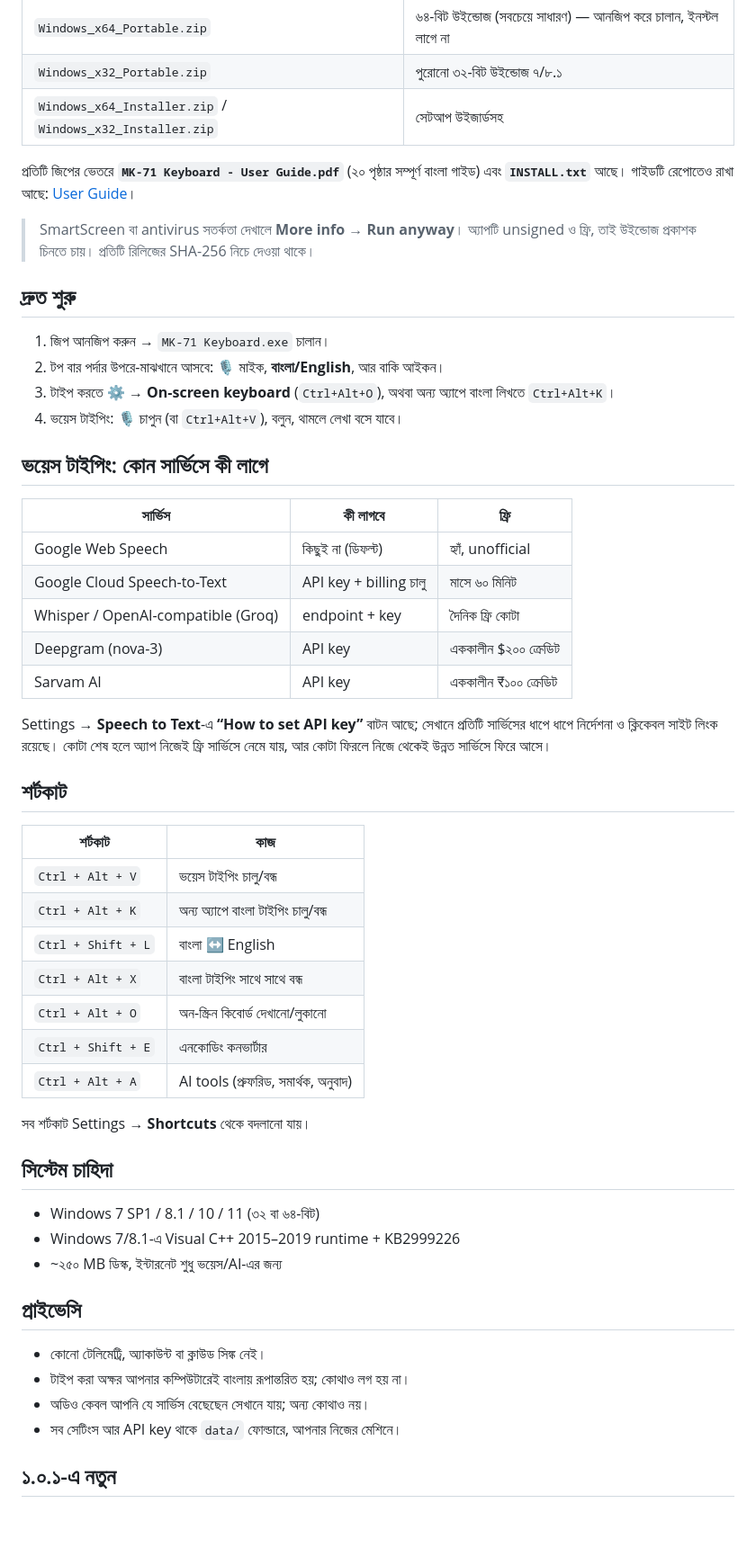
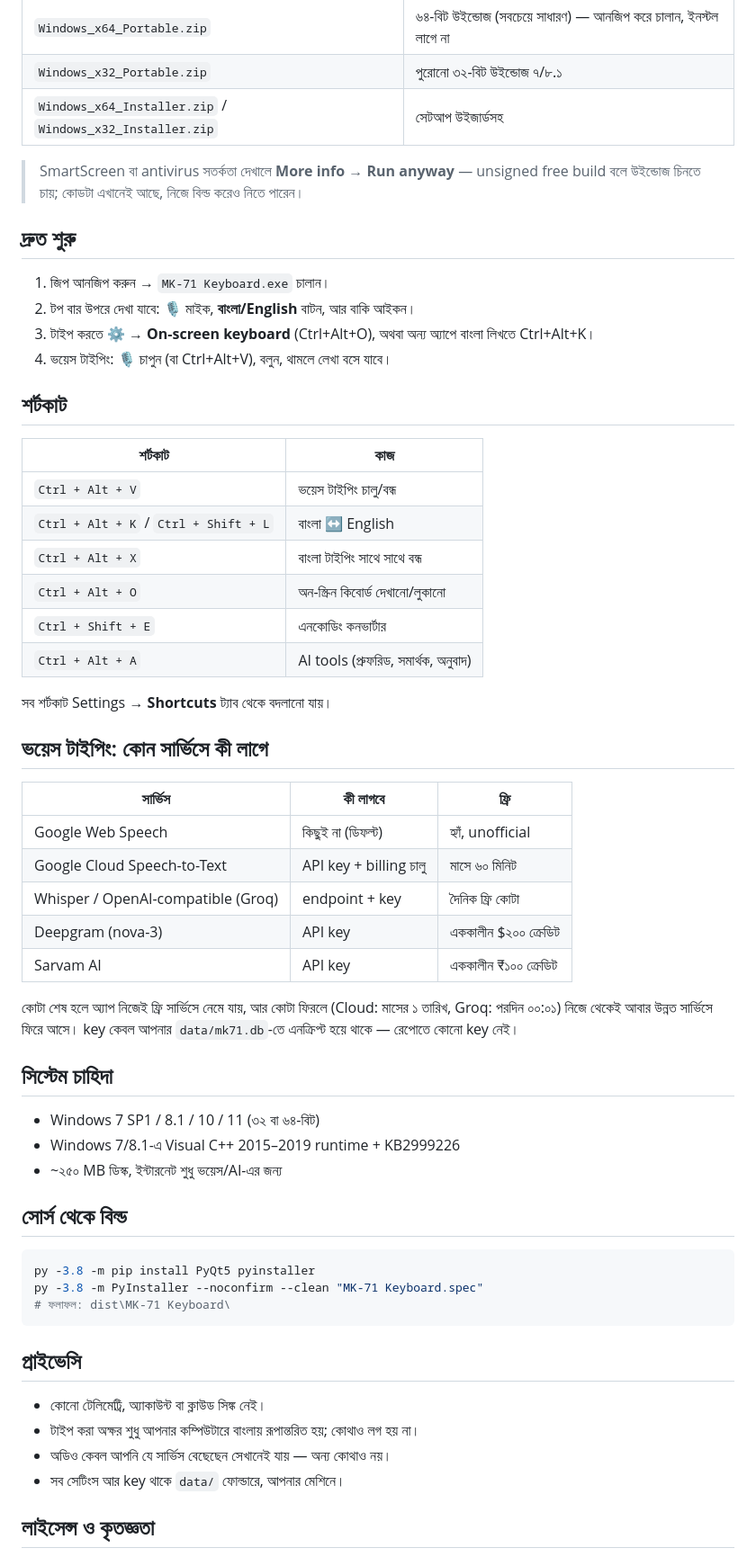
Before and after one commit to Mk4u-Me/mk71-keyboard, a Markdown page: README.md, the part around one of its changes. Shown at 90% size. Rendered like a GitHub page; blank space fills up the shorter version.

````diff
--- a/README.md
+++ b/README.md
@@ -35,20 +38,28 @@ on-screen keypad, voice dictation and optional AI proofreading, in one small app
 | `Windows_x32_Portable.zip` | পুরোনো ৩২-বিট উইন্ডোজ ৭/৮.১ |
 | `Windows_x64_Installer.zip` / `Windows_x32_Installer.zip` | সেটআপ উইজার্ডসহ |
 
-প্রতিটি জিপের ভেতরে **`MK-71 Keyboard - User Guide.pdf`** (২০ পৃষ্ঠার সম্পূর্ণ বাংলা গাইড)
-এবং **`INSTALL.txt`** আছে। গাইডটি রেপোতেও রাখা আছে:
-[User Guide](docs/MK-71%20Keyboard%20-%20User%20Guide.pdf)।
-
-> SmartScreen বা antivirus সতর্কতা দেখালে **More info → Run anyway**। অ্যাপটি unsigned
-> ও ফ্রি, তাই উইন্ডোজ প্রকাশক চিনতে চায়। প্রতিটি রিলিজের SHA-256 নিচে দেওয়া থাকে।
+> SmartScreen বা antivirus সতর্কতা দেখালে **More info → Run anyway** — unsigned free
+> build বলে উইন্ডোজ চিনতে চায়; কোডটা এখানেই আছে, নিজে বিল্ড করেও নিতে পারেন।
 
 ## দ্রুত শুরু
 
 1. জিপ আনজিপ করুন → `MK-71 Keyboard.exe` চালান।
-2. টপ বার পর্দার উপরে-মাঝখানে আসবে: 🎙 মাইক, **বাংলা/English**, আর বাকি আইকন।
-3. টাইপ করতে **⚙ → On-screen keyboard** (`Ctrl+Alt+O`), অথবা অন্য অ্যাপে বাংলা লিখতে
-   `Ctrl+Alt+K`।
-4. ভয়েস টাইপিং: 🎙 চাপুন (বা `Ctrl+Alt+V`), বলুন, থামলে লেখা বসে যাবে।
+2. টপ বার উপরে দেখা যাবে: 🎙 মাইক, **বাংলা/English** বাটন, আর বাকি আইকন।
+3. টাইপ করতে **⚙ → On-screen keyboard** (Ctrl+Alt+O), অথবা অন্য অ্যাপে বাংলা লিখতে Ctrl+Alt+K।
+4. ভয়েস টাইপিং: 🎙 চাপুন (বা Ctrl+Alt+V), বলুন, থামলে লেখা বসে যাবে।
+
+## শর্টকাট
+
+| শর্টকাট | কাজ |
+|---|---|
+| `Ctrl + Alt + V` | ভয়েস টাইপিং চালু/বন্ধ |
+| `Ctrl + Alt + K` / `Ctrl + Shift + L` | বাংলা ↔ English |
+| `Ctrl + Alt + X` | বাংলা টাইপিং সাথে সাথে বন্ধ |
+| `Ctrl + Alt + O` | অন-স্ক্রিন কিবোর্ড দেখানো/লুকানো |
+| `Ctrl + Shift + E` | এনকোডিং কনভার্টার |
+| `Ctrl + Alt + A` | AI tools (প্রুফরিড, সমার্থক, অনুবাদ) |
+
+সব শর্টকাট Settings → **Shortcuts** ট্যাব থেকে বদলানো যায়।
 
 ## ভয়েস টাইপিং: কোন সার্ভিসে কী লাগে
 
@@ -60,23 +71,9 @@ on-screen keypad, voice dictation and optional AI proofreading, in one small app
 | Deepgram (nova-3) | API key | এককালীন $২০০ ক্রেডিট |
 | Sarvam AI | API key | এককালীন ₹১০০ ক্রেডিট |
 
-Settings → **Speech to Text**-এ **“How to set API key”** বাটন আছে; সেখানে প্রতিটি
-সার্ভিসের ধাপে ধাপে নির্দেশনা ও ক্লিকেবল সাইট লিংক রয়েছে। কোটা শেষ হলে অ্যাপ নিজেই
-ফ্রি সার্ভিসে নেমে যায়, আর কোটা ফিরলে নিজে থেকেই উন্নত সার্ভিসে ফিরে আসে।
-
-## শর্টকাট
-
-| শর্টকাট | কাজ |
-|---|---|
-| `Ctrl + Alt + V` | ভয়েস টাইপিং চালু/বন্ধ |
-| `Ctrl + Alt + K` | অন্য অ্যাপে বাংলা টাইপিং চালু/বন্ধ |
-| `Ctrl + Shift + L` | বাংলা ↔ English |
-| `Ctrl + Alt + X` | বাংলা টাইপিং সাথে সাথে বন্ধ |
-| `Ctrl + Alt + O` | অন-স্ক্রিন কিবোর্ড দেখানো/লুকানো |
-| `Ctrl + Shift + E` | এনকোডিং কনভার্টার |
-| `Ctrl + Alt + A` | AI tools (প্রুফরিড, সমার্থক, অনুবাদ) |
-
-সব শর্টকাট Settings → **Shortcuts** থেকে বদলানো যায়।
+কোটা শেষ হলে অ্যাপ নিজেই ফ্রি সার্ভিসে নেমে যায়, আর কোটা ফিরলে (Cloud: মাসের ১ তারিখ,
+Groq: পরদিন ০০:০১) নিজে থেকেই আবার উন্নত সার্ভিসে ফিরে আসে। key কেবল আপনার
+`data/mk71.db`-তে এনক্রিপ্ট হয়ে থাকে — রেপোতে কোনো key নেই।
 
 ## সিস্টেম চাহিদা
 
@@ -84,12 +81,20 @@ Settings → **Speech to Text**-এ **“How to set API key”** বাটন
 - Windows 7/8.1-এ Visual C++ 2015–2019 runtime + KB2999226
 - ~২৫০ MB ডিস্ক, ইন্টারনেট শুধু ভয়েস/AI-এর জন্য
 
+## সোর্স থেকে বিল্ড
+
+```powershell
+py -3.8 -m pip install PyQt5 pyinstaller
+py -3.8 -m PyInstaller --noconfirm --clean "MK-71 Keyboard.spec"
+# ফলাফল: dist\MK-71 Keyboard\
+```
+
 ## প্রাইভেসি
 
 - কোনো টেলিমেট্রি, অ্যাকাউন্ট বা ক্লাউড সিঙ্ক নেই।
-- টাইপ করা অক্ষর আপনার কম্পিউটারেই বাংলায় রূপান্তরিত হয়; কোথাও লগ হয় না।
-- অডিও কেবল আপনি যে সার্ভিস বেছেছেন সেখানে যায়; অন্য কোথাও নয়।
-- সব সেটিংস আর API key থাকে `data/` ফোল্ডারে, আপনার নিজের মেশিনে।
+- টাইপ করা অক্ষর শুধু আপনার কম্পিউটারে বাংলায় রূপান্তরিত হয়; কোথাও লগ হয় না।
+- অডিও কেবল আপনি যে সার্ভিস বেছেছেন সেখানেই যায় — অন্য কোথাও নয়।
+- সব সেটিংস আর key থাকে `data/` ফোল্ডারে, আপনার মেশিনে।
 
-## ১.০.১-এ নতুন
+## লাইসেন্স ও কৃতজ্ঞতা
 
````
Also changed, not shown: other parts of README.md (+24 -33 lines), docs/screenshots/keyboard-bangla.png, docs/screenshots/keyboard-english.png (added).
